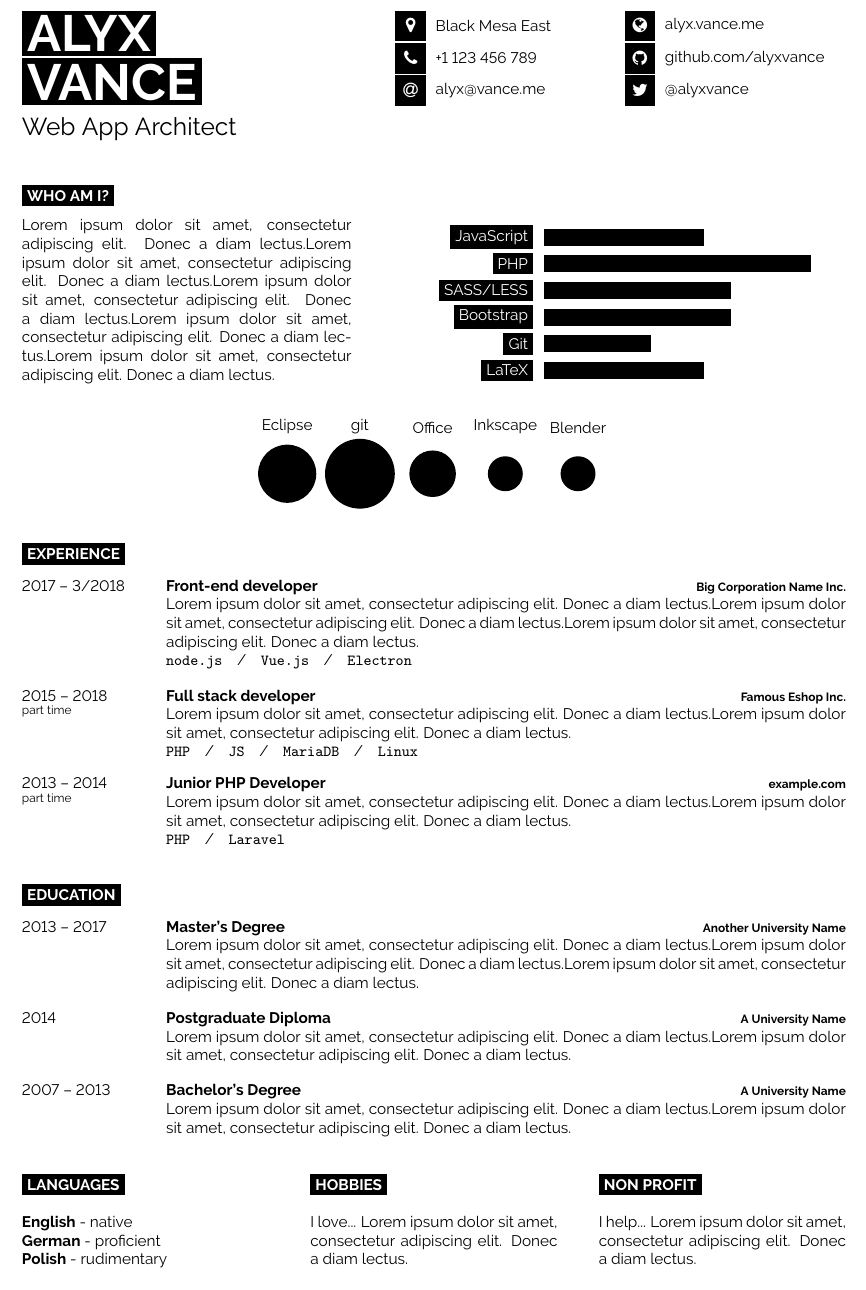
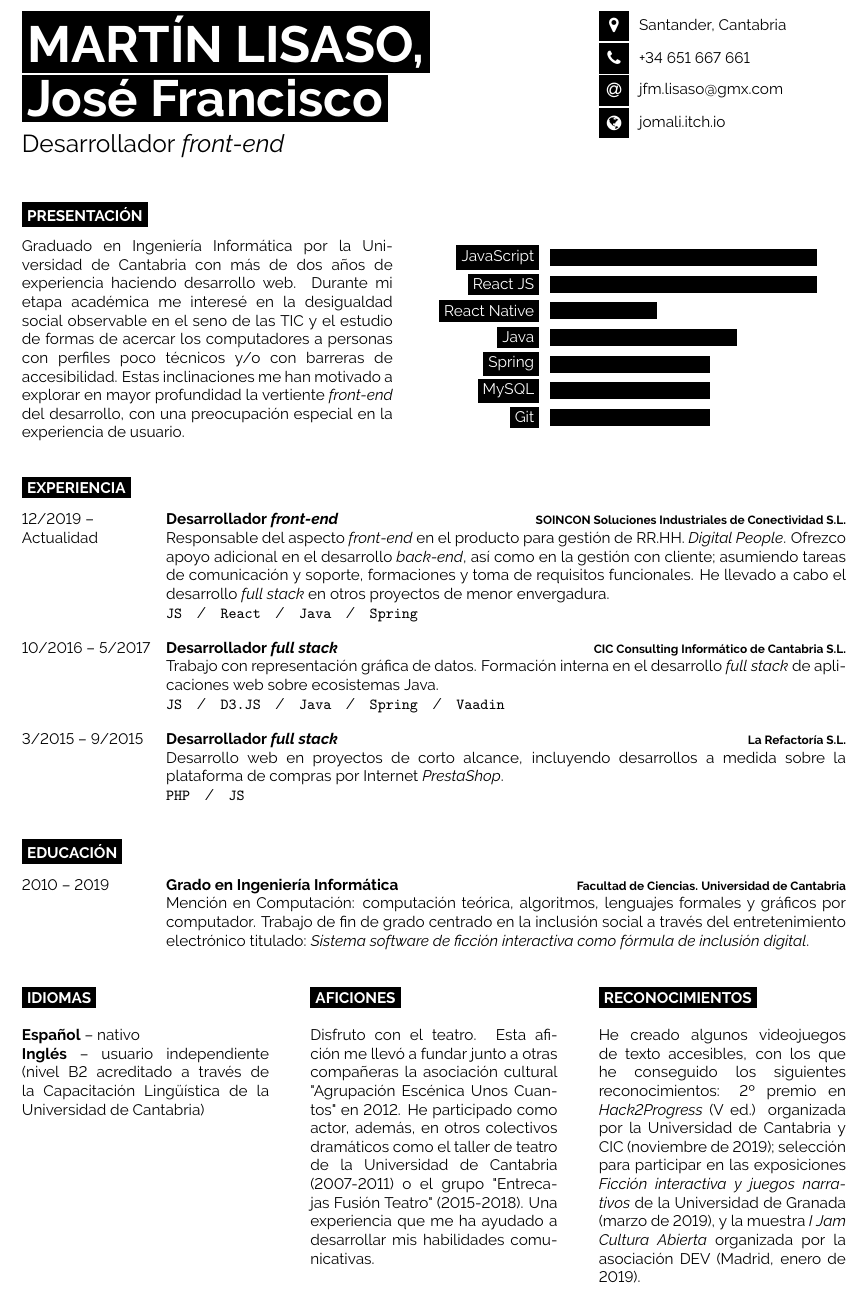
Before and after one commit to jomali/cv-martin-lisaso, a LaTeX document (main.tex): part of the page, cut at the place of the change. Compiled offline with pdfLaTeX.

Commit message:
feat: Add introduction, professional, academic and other information

```diff
--- a/main.tex
+++ b/main.tex
@@ -30,36 +30,25 @@
 %	TITLE AND CONTACT INFORMATION
 %----------------------------------------------------------------------------------------
 
-\begin{minipage}[t]{0.45\textwidth} % 45% of the page width for name
+\begin{minipage}[t]{0.6\textwidth}
 	\vspace{-\baselineskip} % Required for vertically aligning minipages
 
-	% If your name is very short, use just one of the lines below
-	% If your name is very long, reduce the font size or make the minipage wider and reduce the others proportionately
-	\colorbox{black}{{\HUGE\textcolor{white}{\textbf{\MakeUppercase{Alyx}}}}} % First name
-
-	\colorbox{black}{{\HUGE\textcolor{white}{\textbf{\MakeUppercase{Vance}}}}} % Last name
+	\colorbox{black}{{\HUGE\textcolor{white}{\textbf{\MakeUppercase{Martín Lisaso,}}}}}
+	\colorbox{black}{{\HUGE\textcolor{white}{\textbf{José Francisco}}}}
 
 	\vspace{6pt}
 
-	{\huge Web App Architect} % Career or current job title
+	{\huge Desarrollador \emph{front-end}}
 \end{minipage}
-\begin{minipage}[t]{0.275\textwidth} % 27.5% of the page width for the first row of icons
+\hfill
+\begin{minipage}[t]{0.3\textwidth}
 	\vspace{-\baselineskip} % Required for vertically aligning minipages
 
-	% The first parameter is the FontAwesome icon name, the second is the box size and the third is the text
-	% Other icons can be found by referring to fontawesome.pdf (supplied with the template) and using the word after \fa in the command for the icon you want
-	\icon{MapMarker}{12}{Black Mesa East}\\
-	\icon{Phone}{12}{+1 123 456 789}\\
-	\icon{At}{12}{\href{mailto:alyx@vance.me}{alyx@vance.me}}\\
-\end{minipage}
-\begin{minipage}[t]{0.275\textwidth} % 27.5% of the page width for the second row of icons
-	\vspace{-\baselineskip} % Required for vertically aligning minipages
-
-	% The first parameter is the FontAwesome icon name, the second is the box size and the third is the text
-	% Other icons can be found by referring to fontawesome.pdf (supplied with the template) and using the word after \fa in the command for the icon you want
-	\icon{Globe}{12}{\href{https://alyx.vance.me}{alyx.vance.me}}\\
-	\icon{Github}{12}{\href{https://github.com/alyxvance}{github.com/alyxvance}}\\
-	\icon{Twitter}{12}{\href{https://twitter.com/@alyxvance}{@alyxvance}}\\
+	\icon{MapMarker}{12}{Santander, Cantabria}\\
+	\icon{Phone}{12}{+34 651 667 661}\\
+	\icon{At}{12}{\href{mailto:jfm.lisaso@gmx.com}{jfm.lisaso@gmx.com}}\\
+	\icon{Globe}{12}{\href{https://jomali.itch.io/}{jomali.itch.io}}\\
+	% \icon{Github}{12}{\href{https://github.com/jomali}{github.com/jomali}}\\
 \end{minipage}
 
 \vspace{0.5cm}
@@ -68,76 +57,67 @@
 %	INTRODUCTION, SKILLS AND TECHNOLOGIES
 %----------------------------------------------------------------------------------------
 
-\cvsect{Who Am I?}
+\cvsect{Presentación}
 
-\begin{minipage}[t]{0.4\textwidth} % 40% of the page width for the introduction text
+\begin{minipage}[t]{0.45\textwidth} % 40% of the page width for the introduction text
 	\vspace{-\baselineskip} % Required for vertically aligning minipages
 
-	\lorem \lorem \lorem \lorem \lorem\\ % Dummy text
+	Graduado en Ingeniería Informática por la Universidad de Cantabria con más de dos años de experiencia haciendo desarrollo web. Durante mi etapa académica me interesé en la desigualdad social observable en el seno de las TIC y el estudio de formas de acercar los computadores a personas con perfiles poco técnicos y/o con barreras de accesibilidad. Estas inclinaciones me han motivado a explorar en mayor profundidad la vertiente \emph{front-end} del desarrollo, con una preocupación especial en la experiencia de usuario.\\
 \end{minipage}
 \hfill % Whitespace between
 \begin{minipage}[t]{0.5\textwidth} % 50% of the page for the skills bar chart
 	\vspace{-\baselineskip} % Required for vertically aligning minipages
 	\begin{barchart}{5.5}
-		\baritem{JavaScript}{60}
-		\baritem{PHP}{100}
-		\baritem{SASS/LESS}{70}
-		\baritem{Bootstrap}{70}
-		\baritem{Git}{40}
-		\baritem{LaTeX}{60}
+		\baritem{JavaScript}{100}
+		\baritem{React JS}{100}
+		\baritem{React Native}{40}
+		\baritem{Java}{70}
+		\baritem{Spring}{60}
+		\baritem{MySQL}{60}
+		\baritem{Git}{60}
 	\end{barchart}
 \end{minipage}
 
-\begin{center}
-	\bubbles{5/Eclipse, 6/git, 4/Office, 3/Inkscape, 3/Blender}
-\end{center}
+% \begin{center}
+% 	\bubbles{5/Eclipse, 6/git, 4/Office, 3/Inkscape, 3/Blender}
+% \end{center}
 
 %----------------------------------------------------------------------------------------
 %	EXPERIENCE
 %----------------------------------------------------------------------------------------
 
-\cvsect{Experience}
+\cvsect{Experiencia}
 
 \begin{entrylist}
 	\entry
-		{2017 -- 3/2018}
-		{Front-end developer}
-		{Big Corporation Name Inc.}
-		{\lorem \lorem \lorem\\ \texttt{node.js}\slashsep\texttt{Vue.js}\slashsep\texttt{Electron}}
+		{12/2019 --\\ Actualidad}
+		{Desarrollador \emph{front-end}}
+		{SOINCON Soluciones Industriales de Conectividad S.L.}
+		{Responsable del aspecto \emph{front-end} en el producto para gestión de RR.HH. \emph{Digital People}. Ofrezco apoyo adicional en el desarrollo \emph{back-end}, así como en la gestión con cliente; asumiendo tareas de comunicación y soporte, formaciones y toma de requisitos funcionales. He llevado a cabo el desarrollo \emph{full stack} en otros proyectos de menor envergadura.\\ \texttt{JS}\slashsep\texttt{React}\slashsep\texttt{Java}\slashsep\texttt{Spring}}
 	\entry
-		{2015 -- 2018\\\footnotesize{part time}}
-		{Full stack developer}
-		{Famous Eshop Inc.}
-		{\lorem\lorem\\ \texttt{PHP}\slashsep\texttt{JS}\slashsep\texttt{MariaDB}\slashsep\texttt{Linux}}
+		{10/2016 -- 5/2017}
+		{Desarrollador \emph{full stack}}
+		{CIC Consulting Informático de Cantabria S.L.}
+		{Trabajo con representación gráfica de datos. Formación interna en el desarrollo \emph{full stack} de aplicaciones web sobre ecosistemas Java.\\ \texttt{JS}\slashsep\texttt{D3.JS}\slashsep\texttt{Java}\slashsep\texttt{Spring}\slashsep\texttt{Vaadin}}
 	\entry
-		{2013 -- 2014\\\footnotesize{part time}}
-		{Junior PHP Developer}
-		{example.com}
-		{\lorem\lorem\\ \texttt{PHP}\slashsep\texttt{Laravel}}
+		{3/2015 -- 9/2015}
+		{Desarrollador \emph{full stack}}
+		{La Refactoría S.L.}
+		{Desarrollo web en proyectos de corto alcance, incluyendo desarrollos a medida sobre la plataforma de compras por Internet \emph{PrestaShop}.\\ \texttt{PHP}\slashsep\texttt{JS}}
 \end{entrylist}
 
 %----------------------------------------------------------------------------------------
 %	EDUCATION
 %----------------------------------------------------------------------------------------
 
-\cvsect{Education}
+\cvsect{Educación}
 
 \begin{entrylist}
 	\entry
-		{2013 -- 2017}
-		{Master's Degree}
-		{Another University Name}
-		{\lorem\lorem\lorem}
-	\entry
-		{2014}
-		{Postgraduate Diploma}
-		{A University Name}
-		{\lorem\lorem}
-	\entry
-		{2007 -- 2013}
-		{Bachelor's Degree}
-		{A University Name}
-		{\lorem\lorem}
+		{2010 -- 2019}
+		{Grado en Ingeniería Informática}
+		{Facultad de Ciencias. Universidad de Cantabria}
+		{Mención en Computación: computación teórica, algoritmos, lenguajes formales y gráficos por computador. Trabajo de fin de grado centrado en la inclusión social a través del entretenimiento electrónico titulado: \emph{Sistema software de ficción interactiva como fórmula de inclusión digital}.}
 \end{entrylist}
 
 %----------------------------------------------------------------------------------------
@@ -147,27 +127,26 @@
 \begin{minipage}[t]{0.3\textwidth}
 	\vspace{-\baselineskip} % Required for vertically aligning minipages
 
-	\cvsect{Languages}
+	\cvsect{Idiomas}
 
-	\textbf{English} - native\\
-	\textbf{German} - proficient\\
-	\textbf{Polish} - rudimentary
+	\textbf{Español} -- nativo\\
+	\textbf{Inglés} -- usuario independiente (nivel B2 acreditado a través de la Capacitación Lingüística de la Universidad de Cantabria)\\
 \end{minipage}
 \hfill
 \begin{minipage}[t]{0.3\textwidth}
 	\vspace{-\baselineskip} % Required for vertically aligning minipages
 
-	\cvsect{Hobbies}
+	\cvsect{Aficiones}
 
-	I love... \lorem
+	Disfruto con el teatro. Esta afición me llevó a fundar junto a otras compañeras la asociación cultural "Agrupación Escénica Unos Cuantos" en 2012. He participado como actor, además, en otros colectivos dramáticos como el taller de teatro de la Universidad de Cantabria (2007-2011) o el grupo "Entrecajas Fusión Teatro" (2015-2018). Una experiencia que me ha ayudado a desarrollar mis habilidades comunicativas.
 \end{minipage}
 \hfill
 \begin{minipage}[t]{0.3\textwidth}
 	\vspace{-\baselineskip} % Required for vertically aligning minipages
 
-	\cvsect{Non profit}
+	\cvsect{Reconocimientos}
 
-	I help... \lorem
+	He creado algunos videojuegos de texto accesibles, con los que he conseguido los siguientes reconocimientos: 2º premio en \emph{Hack2Progress} (V ed.) organizada por la Universidad de Cantabria y CIC (noviembre de 2019); selección para participar en las exposiciones \emph{Ficción interactiva y juegos narrativos} de la Universidad de Granada (marzo de 2019), y la muestra \emph{I Jam Cultura Abierta} organizada por la asociación DEV (Madrid, enero de 2019).
 \end{minipage}
 
 %----------------------------------------------------------------------------------------
```
Also changed, not shown: main_backup.tex (added, +175 -0 lines), 1 other file.
